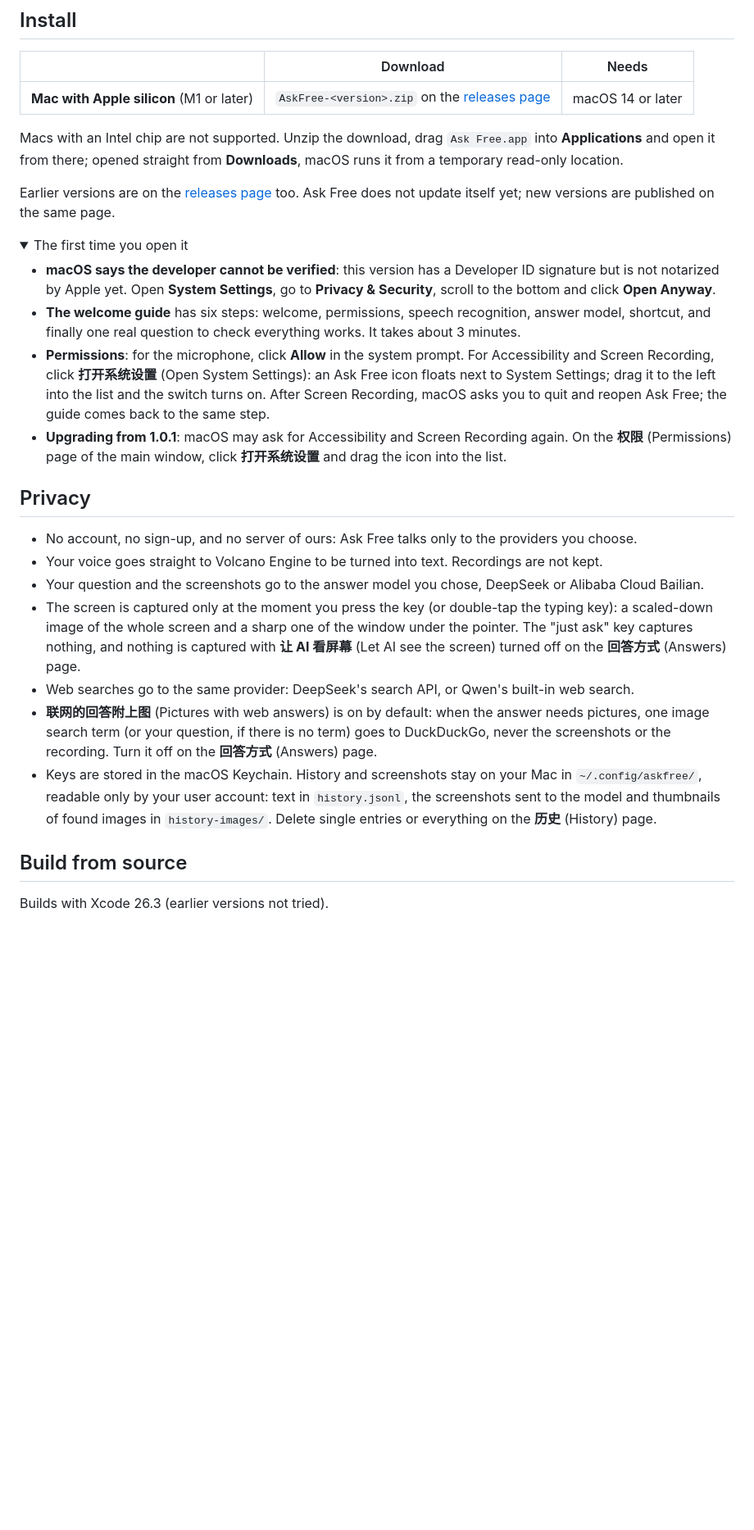
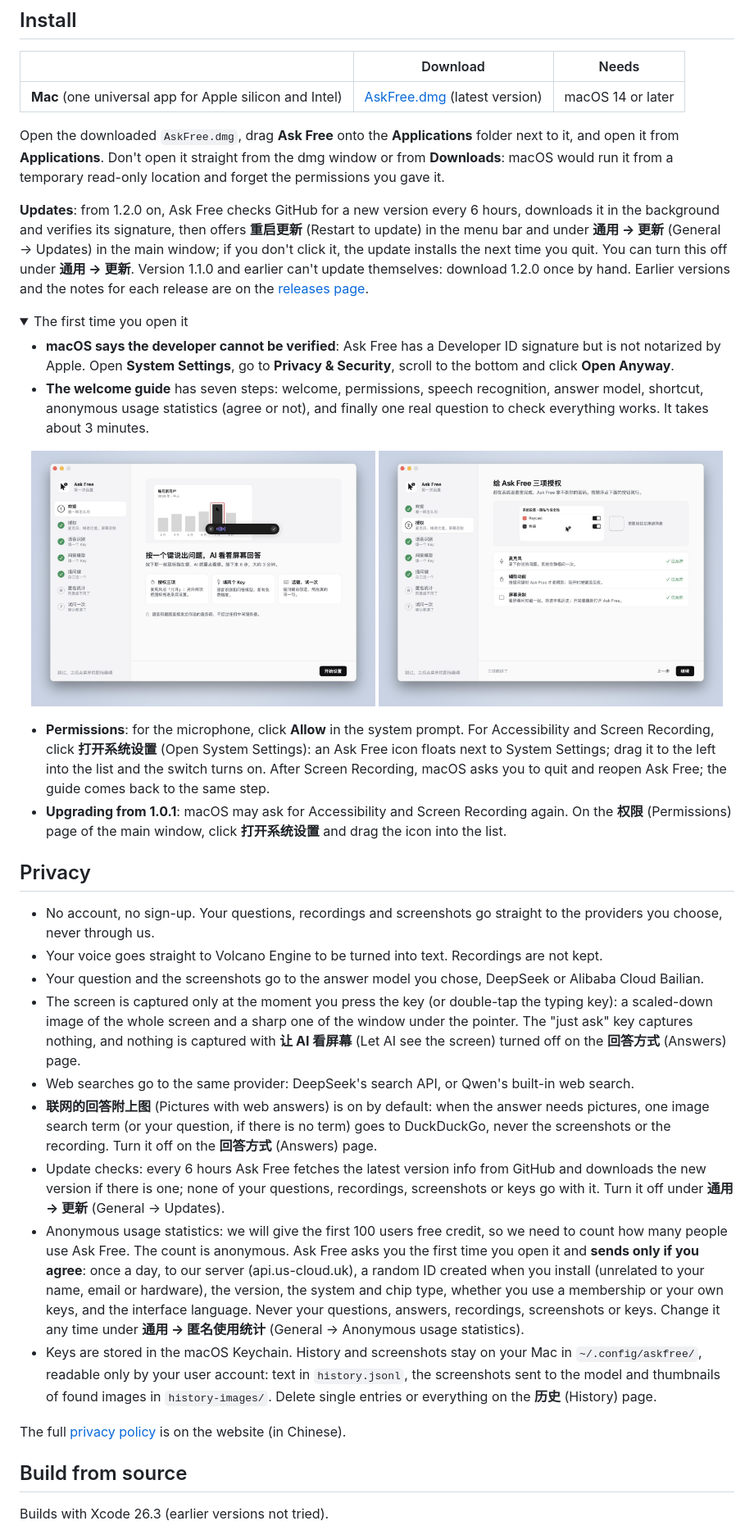
Before and after one commit to SchaeferAnjon/askfree, a Markdown page: README.md, the part around one of its changes. Shown at 82% size. GitHub-like rendering; pictures changed too: docs/readme/shots/onboarding-permissions.jpg, docs/readme/shots/onboarding-welcome.jpg; folded sections open; blank space fills up the shorter version.

Commit message:
docs: README 中英两份写实：Apple 芯片和 Intel 通用、dmg 安装和固定下载链接、1.2.0 起自动更新、匿名统计写明原因且同意才发；放上动图和真机截图，欢迎引导截图重拍成七步 (task-9t16s)

```diff
--- a/README.md
+++ b/README.md
@@ -113,17 +110,20 @@ In total, one question about the screen costs CNY 0.01 to 0.025, more than half
 
 | | Download | Needs |
 |---|---|---|
-| **Mac with Apple silicon** (M1 or later) | `AskFree-<version>.zip` on the [releases page](https://github.com/SchaeferAnjon/askfree/releases/latest) | macOS 14 or later |
+| **Mac** (one universal app for Apple silicon and Intel) | [AskFree.dmg](https://github.com/SchaeferAnjon/askfree/releases/latest/download/AskFree.dmg) (latest version) | macOS 14 or later |
 
-Macs with an Intel chip are not supported. Unzip the download, drag `Ask Free.app` into **Applications** and open it from there; opened straight from **Downloads**, macOS runs it from a temporary read-only location.
+Open the downloaded `AskFree.dmg`, drag **Ask Free** onto the **Applications** folder next to it, and open it from **Applications**. Don't open it straight from the dmg window or from **Downloads**: macOS would run it from a temporary read-only location and forget the permissions you gave it.
 
-Earlier versions are on the [releases page](https://github.com/SchaeferAnjon/askfree/releases) too. Ask Free does not update itself yet; new versions are published on the same page.
+**Updates**: from 1.2.0 on, Ask Free checks GitHub for a new version every 6 hours, downloads it in the background and verifies its signature, then offers **重启更新** (Restart to update) in the menu bar and under **通用 → 更新** (General → Updates) in the main window; if you don't click it, the update installs the next time you quit. You can turn this off under **通用 → 更新**. Version 1.1.0 and earlier can't update themselves: download 1.2.0 once by hand. Earlier versions and the notes for each release are on the [releases page](https://github.com/SchaeferAnjon/askfree/releases).
 
 <details>
 <summary>The first time you open it</summary>
 
-- **macOS says the developer cannot be verified**: this version has a Developer ID signature but is not notarized by Apple yet. Open **System Settings**, go to **Privacy & Security**, scroll to the bottom and click **Open Anyway**.
-- **The welcome guide** has six steps: welcome, permissions, speech recognition, answer model, shortcut, and finally one real question to check everything works. It takes about 3 minutes.
+- **macOS says the developer cannot be verified**: Ask Free has a Developer ID signature but is not notarized by Apple. Open **System Settings**, go to **Privacy & Security**, scroll to the bottom and click **Open Anyway**.
+- **The welcome guide** has seven steps: welcome, permissions, speech recognition, answer model, shortcut, anonymous usage statistics (agree or not), and finally one real question to check everything works. It takes about 3 minutes.
+
+<p align="center"><img src="docs/readme/shots/onboarding-welcome.jpg" width="420" alt="Welcome guide, step 1: seven steps, permissions first, then keys, then the shortcut"> <img src="docs/readme/shots/onboarding-permissions.jpg" width="420" alt="Welcome guide, step 2: microphone, Accessibility and Screen Recording all allowed, with the drag-the-icon illustration above"></p>
+
 - **Permissions**: for the microphone, click **Allow** in the system prompt. For Accessibility and Screen Recording, click **打开系统设置** (Open System Settings): an Ask Free icon floats next to System Settings; drag it to the left into the list and the switch turns on. After Screen Recording, macOS asks you to quit and reopen Ask Free; the guide comes back to the same step.
 - **Upgrading from 1.0.1**: macOS may ask for Accessibility and Screen Recording again. On the **权限** (Permissions) page of the main window, click **打开系统设置** and drag the icon into the list.
 
@@ -131,13 +131,17 @@ Earlier versions are on the [releases page](https://github.com/SchaeferAnjon/ask
 
 ## Privacy
 
-- No account, no sign-up, and no server of ours: Ask Free talks only to the providers you choose.
+- No account, no sign-up. Your questions, recordings and screenshots go straight to the providers you choose, never through us.
 - Your voice goes straight to Volcano Engine to be turned into text. Recordings are not kept.
 - Your question and the screenshots go to the answer model you chose, DeepSeek or Alibaba Cloud Bailian.
 - The screen is captured only at the moment you press the key (or double-tap the typing key): a scaled-down image of the whole screen and a sharp one of the window under the pointer. The "just ask" key captures nothing, and nothing is captured with **让 AI 看屏幕** (Let AI see the screen) turned off on the **回答方式** (Answers) page.
 - Web searches go to the same provider: DeepSeek's search API, or Qwen's built-in web search.
 - **联网的回答附上图** (Pictures with web answers) is on by default: when the answer needs pictures, one image search term (or your question, if there is no term) goes to DuckDuckGo, never the screenshots or the recording. Turn it off on the **回答方式** (Answers) page.
+- Update checks: every 6 hours Ask Free fetches the latest version info from GitHub and downloads the new version if there is one; none of your questions, recordings, screenshots or keys go with it. Turn it off under **通用 → 更新** (General → Updates).
+- Anonymous usage statistics: we will give the first 100 users free credit, so we need to count how many people use Ask Free. The count is anonymous. Ask Free asks you the first time you open it and **sends only if you agree**: once a day, to our server (api.us-cloud.uk), a random ID created when you install (unrelated to your name, email or hardware), the version, the system and chip type, whether you use a membership or your own keys, and the interface language. Never your questions, answers, recordings, screenshots or keys. Change it any time under **通用 → 匿名使用统计** (General → Anonymous usage statistics).
 - Keys are stored in the macOS Keychain. History and screenshots stay on your Mac in `~/.config/askfree/`, readable only by your user account: text in `history.jsonl`, the screenshots sent to the model and thumbnails of found images in `history-images/`. Delete single entries or everything on the **历史** (History) page.
+
+The full [privacy policy](https://askfree.us-cloud.uk/#page=privacy) is on the website (in Chinese).
 
 ## Build from source
 
```
Also changed, not shown: other parts of README.md (+13 -16 lines), README.zh-CN.md (+26 -22 lines).
